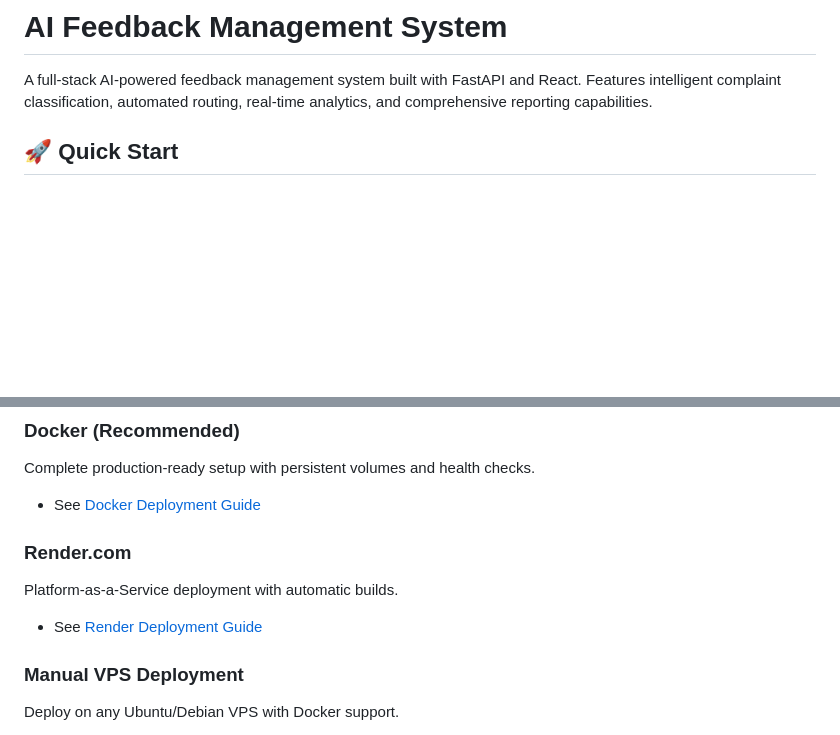
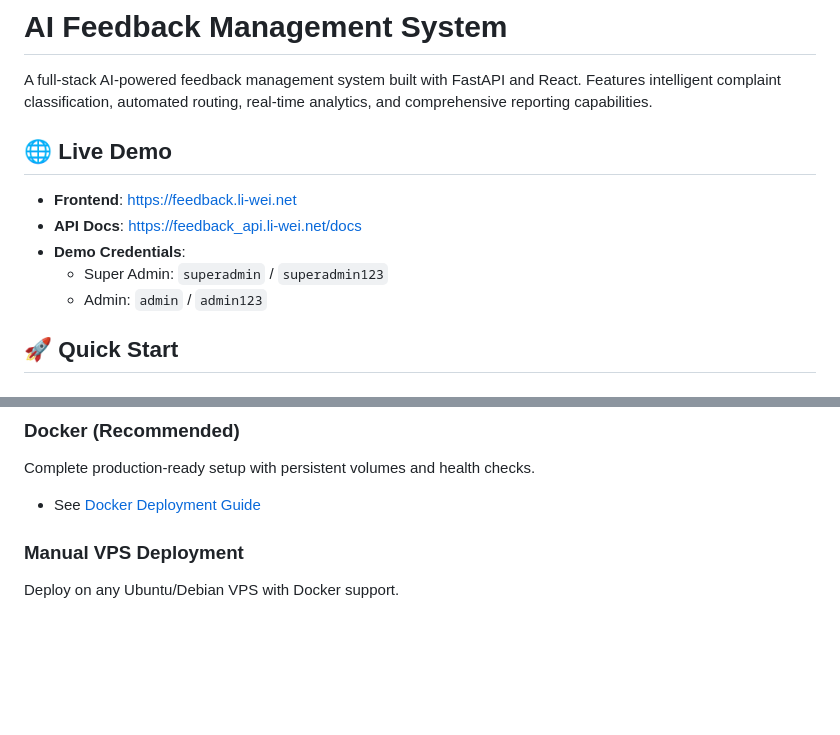
Before and after one commit to Liwei1020T/feedback_system, a Markdown page: README.md, 2 parts joined by grey strips. Rendered like a GitHub page; blank space fills up the shorter version.

Commit message:
Add live demo links and remove Render deployment option
- Add live demo section to README with credentials
  - Frontend: https://feedback.li-wei.net
  - API Docs: https://feedback_api.li-wei.net/docs
  - Demo credentials: superadmin/superadmin123

- Remove Render.com deployment option from README
  - Focus on Docker deployment as primary option
  - Keep manual VPS deployment option

- Add demo links to Docker deployment guide
  - Makes it easier for users to see working example
  - Provides reference implementation

Co-Authored-By: Claude <noreply@anthropic.com>

```diff
--- a/README.md
+++ b/README.md
@@ -1,6 +1,14 @@
 # AI Feedback Management System
 
 A full-stack AI-powered feedback management system built with FastAPI and React. Features intelligent complaint classification, automated routing, real-time analytics, and comprehensive reporting capabilities.
+
+## 🌐 Live Demo
+
+- **Frontend**: [https://feedback.li-wei.net](https://feedback.li-wei.net)
+- **API Docs**: [https://feedback_api.li-wei.net/docs](https://feedback_api.li-wei.net/docs)
+- **Demo Credentials**:
+  - Super Admin: `superadmin` / `superadmin123`
+  - Admin: `admin` / `admin123`
 
 ## 🚀 Quick Start
 
@@ -154,10 +162,6 @@ Visit `http://localhost:8000/docs` for interactive Swagger UI documentation.
 ### Docker (Recommended)
 Complete production-ready setup with persistent volumes and health checks.
 - See [Docker Deployment Guide](docs/docker-deployment.md)
-
-### Render.com
-Platform-as-a-Service deployment with automatic builds.
-- See [Render Deployment Guide](docs/render-deployment.md)
 
 ### Manual VPS Deployment
 Deploy on any Ubuntu/Debian VPS with Docker support.
```
Also changed, not shown: docs/docker-deployment.md (+7 -0 lines).
